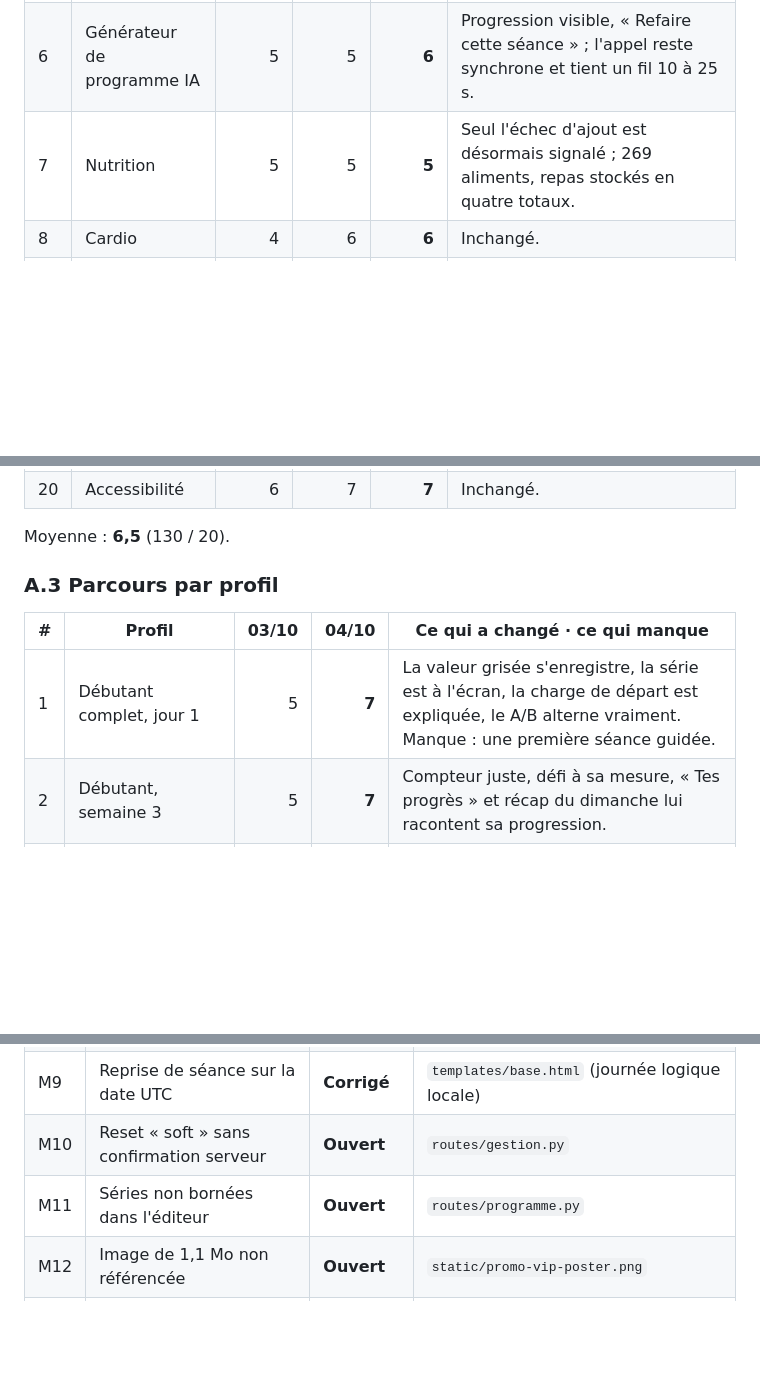
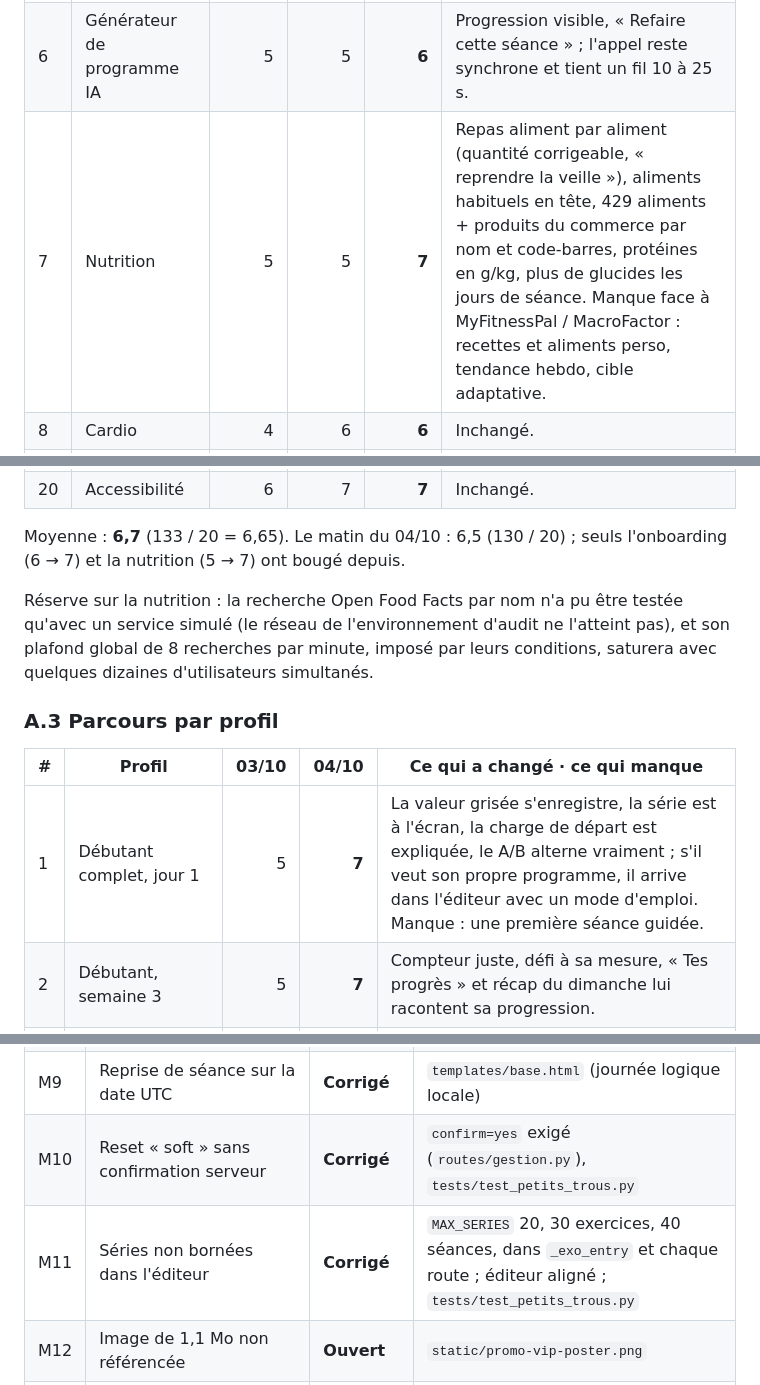
Before and after one commit to morauxpaul-jpg/mon-app-muscu, a Markdown page: RAPPORT_AUDIT.md, 3 parts joined by grey strips. GitHub-like rendering; blank space fills up the shorter version.

```diff
--- a/RAPPORT_AUDIT.md
+++ b/RAPPORT_AUDIT.md
@@ -52,7 +52,7 @@ B. [Audit du 03/10 — détail conservé (état avant corrections)](#b-audit-du-
 | 4 | Progression et statistiques | 5 | 6 | **7** | Séries par muscle et par semaine face aux repères, progression racontée, compteur juste ; graphiques moins riches que les concurrents. |
 | 5 | Coach IA | 6 | 6 | **7** | Voit RPE, prescription, bilans, cardio à part et semaine allégée ; quota atomique ; ouvert à l'essai. |
 | 6 | Générateur de programme IA | 5 | 5 | **6** | Progression visible, « Refaire cette séance » ; l'appel reste synchrone et tient un fil 10 à 25 s. |
-| 7 | Nutrition | 5 | 5 | **5** | Seul l'échec d'ajout est désormais signalé ; 269 aliments, repas stockés en quatre totaux. |
+| 7 | Nutrition | 5 | 5 | **7** | Repas aliment par aliment (quantité corrigeable, « reprendre la veille »), aliments habituels en tête, 429 aliments + produits du commerce par nom et code-barres, protéines en g/kg, plus de glucides les jours de séance. Manque face à MyFitnessPal / MacroFactor : recettes et aliments perso, tendance hebdo, cible adaptative. |
 | 8 | Cardio | 4 | 6 | **6** | Inchangé. |
 | 9 | Mode hors-ligne | 4 | 5 | **7** | « Terminer » borné à 6 s, rejeu borné à 8 s, semaine entière gardée avec pastille ; prouvé en mode avion (test navigateur). |
 | 10 | Notifications et relances | 5 | 6 | **7** | Récap du dimanche ajouté, rappels suivant la rotation ; tout dépend d'un cron externe, invérifiable d'ici. |
@@ -67,13 +67,15 @@ B. [Audit du 03/10 — détail conservé (état avant corrections)](#b-audit-du-
 | 19 | Boucle de rétention | 4 | 6 | **7** | Défi relatif, récap du dimanche, progression racontée, semaine allégée ; aucune dimension sociale. |
 | 20 | Accessibilité | 6 | 7 | **7** | Inchangé. |
 
-Moyenne : **6,5** (130 / 20).
+Moyenne : **6,7** (133 / 20 = 6,65). Le matin du 04/10 : 6,5 (130 / 20) ; seuls l'onboarding (6 → 7) et la nutrition (5 → 7) ont bougé depuis.
+
+Réserve sur la nutrition : la recherche Open Food Facts par nom n'a pu être testée qu'avec un service simulé (le réseau de l'environnement d'audit ne l'atteint pas), et son plafond global de 8 recherches par minute, imposé par leurs conditions, saturera avec quelques dizaines d'utilisateurs simultanés.
 
 ### A.3 Parcours par profil
 
 | # | Profil | 03/10 | 04/10 | Ce qui a changé · ce qui manque |
 |---|---|---:|---:|---|
-| 1 | Débutant complet, jour 1 | 5 | **7** | La valeur grisée s'enregistre, la série est à l'écran, la charge de départ est expliquée, le A/B alterne vraiment. Manque : une première séance guidée. |
+| 1 | Débutant complet, jour 1 | 5 | **7** | La valeur grisée s'enregistre, la série est à l'écran, la charge de départ est expliquée, le A/B alterne vraiment ; s'il veut son propre programme, il arrive dans l'éditeur avec un mode d'emploi. Manque : une première séance guidée. |
 | 2 | Débutant, semaine 3 | 5 | **7** | Compteur juste, défi à sa mesure, « Tes progrès » et récap du dimanche lui racontent sa progression. |
 | 3 | Intermédiaire venant de Hevy/Strong | 4 | **7** | Il importe son historique (CSV), retrouve supersets, échauffement et le geste « valider la valeur grisée ». Manque : séries dégressives. |
 | 4 | Avancé / « pro » | 3 | **6** | RPE pris en compte, semaine allégée, séries par muscle, échauffement. Manque : blocs, pourcentages d'e1RM dans la séance. |
@@ -112,8 +114,8 @@ Moyenne : **6,5** (130 / 20).
 | M7 | Webhook sans remboursement ni litige | **Ouvert** | `routes/billing.py` |
 | M8 | Quotas contournables en parallèle | **Corrigé** | `core/quota.py`, `tests/test_quota_atomique.py` |
 | M9 | Reprise de séance sur la date UTC | **Corrigé** | `templates/base.html` (journée logique locale) |
-| M10 | Reset « soft » sans confirmation serveur | **Ouvert** | `routes/gestion.py` |
-| M11 | Séries non bornées dans l'éditeur | **Ouvert** | `routes/programme.py` |
+| M10 | Reset « soft » sans confirmation serveur | **Corrigé** | `confirm=yes` exigé (`routes/gestion.py`), `tests/test_petits_trous.py` |
+| M11 | Séries non bornées dans l'éditeur | **Corrigé** | `MAX_SERIES` 20, 30 exercices, 40 séances, dans `_exo_entry` et chaque route ; éditeur aligné ; `tests/test_petits_trous.py` |
 | M12 | Image de 1,1 Mo non référencée | **Ouvert** | `static/promo-vip-poster.png` |
 | M13 | Vidéo en lecture automatique | **Ouvert** | `templates/vip_wall.html`, `templates/premium.html` |
 | M14 | Funnel VIP hors fenêtre | **Ouvert** | `core/db_admin.py` |
```
Also changed, not shown: other parts of RAPPORT_AUDIT.md (+29 -27 lines).
